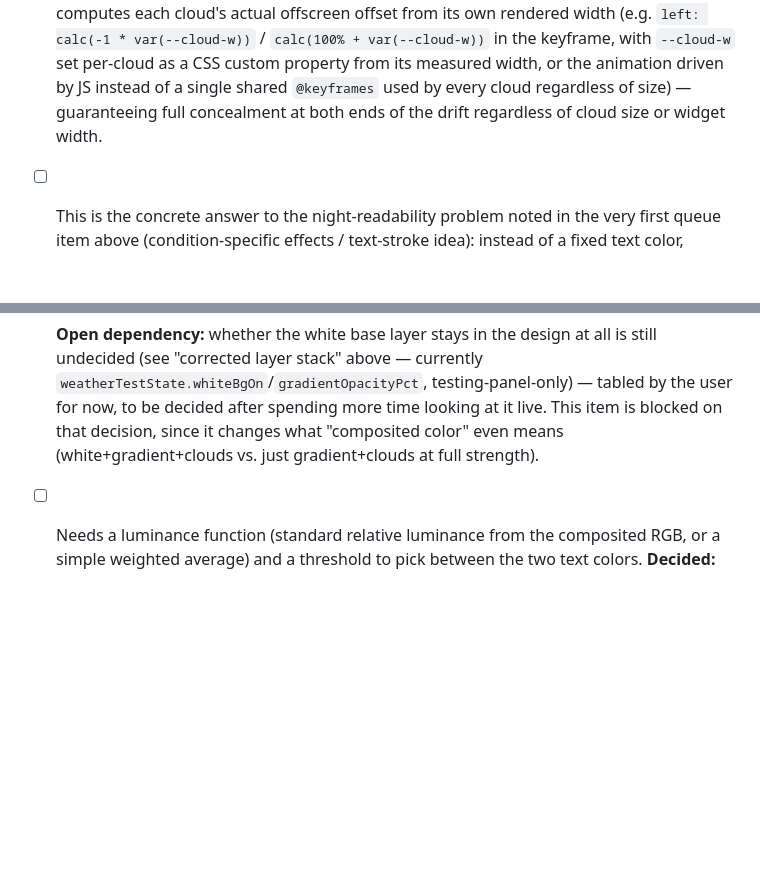
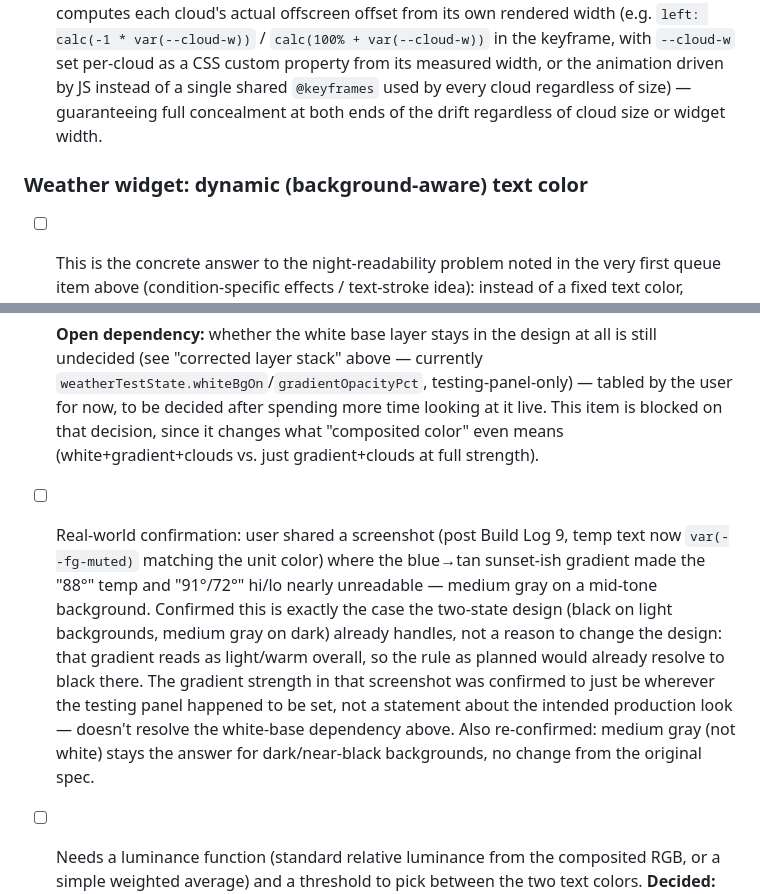
Before and after one commit to TundraJon/Startpage, a Markdown page: README.md, 2 parts joined by grey strips. GitHub-like rendering; blank space fills up the shorter version.

Commit message:
Queue: fix accidentally-dropped heading; log screenshot confirming dynamic text-color design

```diff
--- a/README.md
+++ b/README.md
@@ -177,8 +177,11 @@ Not yet implemented — queued for whenever it's relevant. All blocked on the sa
 - [ ] Reported: bigger clouds are sometimes visibly "popping" onto the left edge instead of sliding in from offscreen. Measured and confirmed: `.wx-skin-cloud`'s offscreen buffer is a flat `left: -15%` of the widget's width (~247px wide in testing → ~37px buffer), but cloud width is a fixed rem value from the Build Log 9 height-correlated sizing (1x–2.5x, i.e. 1rem–2.5rem) that doesn't scale with the widget — and emoji glyphs render noticeably wider than their font-size (a measured 2.39rem cloud was ~48px wide, about 1.25× its nominal size). At `left: -15%`, that cloud's right edge lands at roughly `-37px + 48px ≈ +11px` — already inside the widget when the animation starts. Smaller clouds (~20px wide) stay fully hidden at the same offset; only the larger end of the 1x–2.5x range is affected, matching what was reported.
 - [ ] A bigger flat percentage (e.g. `-25%` instead of `-15%`) would mask the symptom at the current widget width but isn't a real fix: cloud width is fixed in rem/px while the buffer is a percentage of container width, so the two don't scale together — the same bug would resurface on a narrower widget or if the largest-cloud size ever changes. The correct fix computes each cloud's actual offscreen offset from its own rendered width (e.g. `left: calc(-1 * var(--cloud-w))` / `calc(100% + var(--cloud-w))` in the keyframe, with `--cloud-w` set per-cloud as a CSS custom property from its measured width, or the animation driven by JS instead of a single shared `@keyframes` used by every cloud regardless of size) — guaranteeing full concealment at both ends of the drift regardless of cloud size or widget width.
 
+### Weather widget: dynamic (background-aware) text color
+
 - [ ] This is the concrete answer to the night-readability problem noted in the very first queue item above (condition-specific effects / text-stroke idea): instead of a fixed text color, compute it live from the current background so it stays readable through the sunrise/sunset transition, not just at the two extremes. User's rule: light/near-white background → black text; dark/near-black background → medium gray text.
 - [ ] The relevant color source already exists: `computeSkyColors(now)` (script.js:519) returns `{ top, bottom }` hex colors every render via the sunrise/sunset keyframe interpolation, and `renderWeatherSkin()` applies it as `weatherSkin.style.background` at a given opacity over the widget's own (white, by default) background. The luminance check must be based on the actual *composited* color the text sits against, which is **three** layers, not two: white base → sky gradient (at its opacity) → cloud overlay tint (`.weather-skin-overlay`, flat `#4b5563`, opacity `cloudPct / 2 / 100`, covers the full widget same as the gradient does). The cloud layer pulls the composite darker on its own — matters even in full daylight at high cloud %, not just at night — so it can't be left out of the calc or the color swap will fire at the wrong point (or miss cases entirely) whenever cloud cover is heavy. Using only the raw uncomposited `sky.top`/`sky.bottom` values (ignoring white base and cloud tint) would be wrong for the same reason.
 - [ ] **Open dependency:** whether the white base layer stays in the design at all is still undecided (see "corrected layer stack" above — currently `weatherTestState.whiteBgOn`/`gradientOpacityPct`, testing-panel-only) — tabled by the user for now, to be decided after spending more time looking at it live. This item is blocked on that decision, since it changes what "composited color" even means (white+gradient+clouds vs. just gradient+clouds at full strength).
+- [ ] Real-world confirmation: user shared a screenshot (post Build Log 9, temp text now `var(--fg-muted)` matching the unit color) where the blue→tan sunset-ish gradient made the "88°" temp and "91°/72°" hi/lo nearly unreadable — medium gray on a mid-tone background. Confirmed this is exactly the case the two-state design (black on light backgrounds, medium gray on dark) already handles, not a reason to change the design: that gradient reads as light/warm overall, so the rule as planned would already resolve to black there. The gradient strength in that screenshot was confirmed to just be wherever the testing panel happened to be set, not a statement about the intended production look — doesn't resolve the white-base dependency above. Also re-confirmed: medium gray (not white) stays the answer for dark/near-black backgrounds, no change from the original spec.
 - [ ] Needs a luminance function (standard relative luminance from the composited RGB, or a simple weighted average) and a threshold to pick between the two text colors. **Decided:** hard cutoff, not a crossfade — the color snaps from black to medium gray (or back) the instant the composited background crosses the threshold, no transition animation on the text color itself. Exact threshold value still to be picked/tuned live via the testing panel.
 - [ ] **Decided:** one widget-wide color, not per-row — a single luminance value computed once per render (matching how the gradient itself is already applied as one top-to-bottom sweep, not evaluated separately per text row) drives all the widget's text at once, as it currently stands.
```
